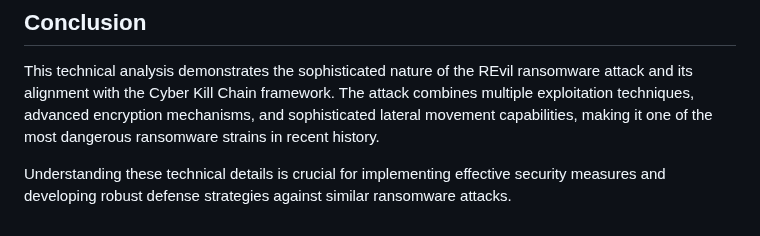
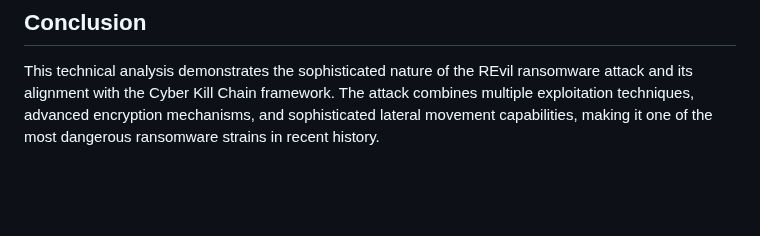
Before and after one commit to joue-zero/sofware_security_assingment, a Markdown page: revil_ransomware_analysis.md, the part around the change. GitHub-like rendering; blank space fills up the shorter version.

```diff
--- a/revil_ransomware_analysis.md
+++ b/revil_ransomware_analysis.md
@@ -153,5 +153,3 @@
 ## Conclusion
 
 This technical analysis demonstrates the sophisticated nature of the REvil ransomware attack and its alignment with the Cyber Kill Chain framework. The attack combines multiple exploitation techniques, advanced encryption mechanisms, and sophisticated lateral movement capabilities, making it one of the most dangerous ransomware strains in recent history.
-
-Understanding these technical details is crucial for implementing effective security measures and developing robust defense strategies against similar ransomware attacks.
```
